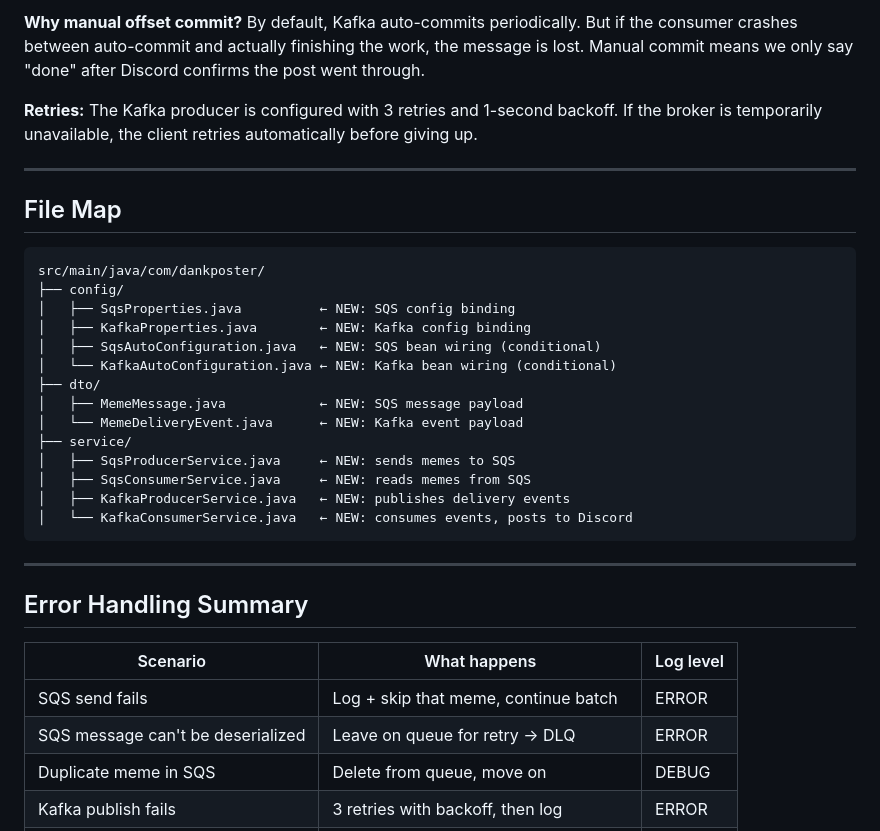
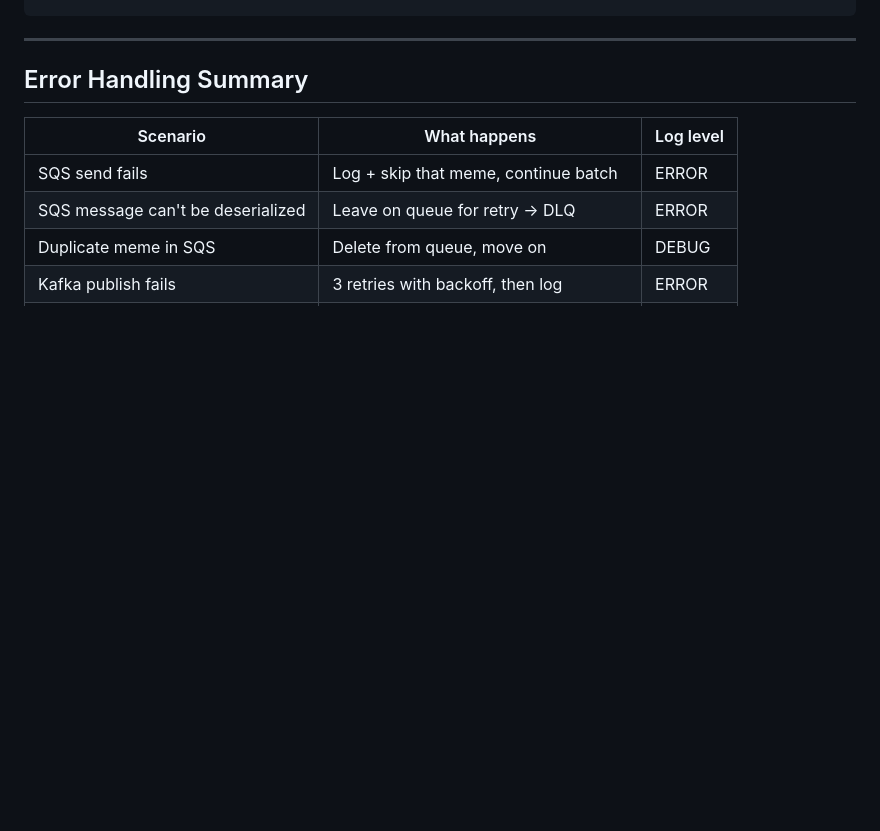
Before and after one commit to LucianoCaba98/dankposter, a Markdown page: SQS-KAFKA-PLAYBOOK.md, the part around one of its changes. Drawn GitHub-style; blank space fills up the shorter version.

````diff
--- a/SQS-KAFKA-PLAYBOOK.md
+++ b/SQS-KAFKA-PLAYBOOK.md
@@ -330,26 +295,3 @@ Full decoupled pipeline: fetch → SQS → persist → Kafka → Discord.
-**Why manual offset commit?** By default, Kafka auto-commits periodically. But if the consumer crashes between auto-commit and actually finishing the work, the message is lost. Manual commit means we only say "done" after Discord confirms the post went through.
-
-**Retries:** The Kafka producer is configured with 3 retries and 1-second backoff. If the broker is temporarily unavailable, the client retries automatically before giving up.
-
----
-
-## File Map
-
-```
-src/main/java/com/dankposter/
-├── config/
-│   ├── SqsProperties.java          ← NEW: SQS config binding
-│   ├── KafkaProperties.java        ← NEW: Kafka config binding
-│   ├── SqsAutoConfiguration.java   ← NEW: SQS bean wiring (conditional)
-│   └── KafkaAutoConfiguration.java ← NEW: Kafka bean wiring (conditional)
-├── dto/
-│   ├── MemeMessage.java            ← NEW: SQS message payload
-│   └── MemeDeliveryEvent.java      ← NEW: Kafka event payload
-├── service/
-│   ├── SqsProducerService.java     ← NEW: sends memes to SQS
-│   ├── SqsConsumerService.java     ← NEW: reads memes from SQS
-│   ├── KafkaProducerService.java   ← NEW: publishes delivery events
-│   └── KafkaConsumerService.java   ← NEW: consumes events, posts to Discord
 ```
 
 ---
````
Also changed, not shown: other parts of SQS-KAFKA-PLAYBOOK.md (+18 -53 lines), CONTRIBUTING.md (added, +60 -0 lines), QUICKSTART.md (added, +189 -0 lines).
